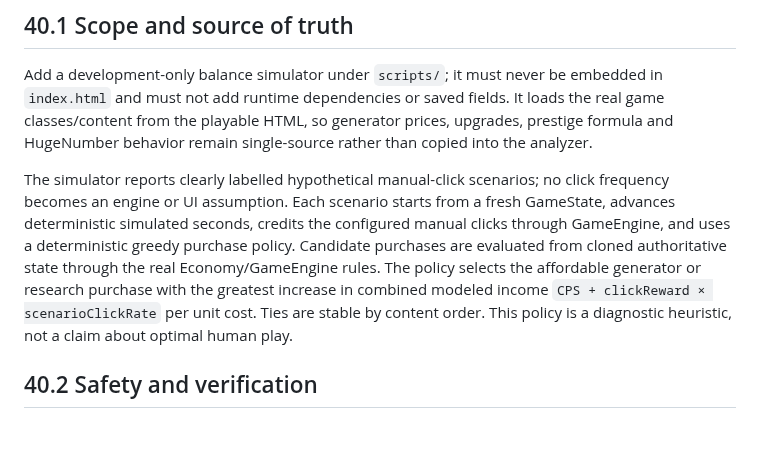
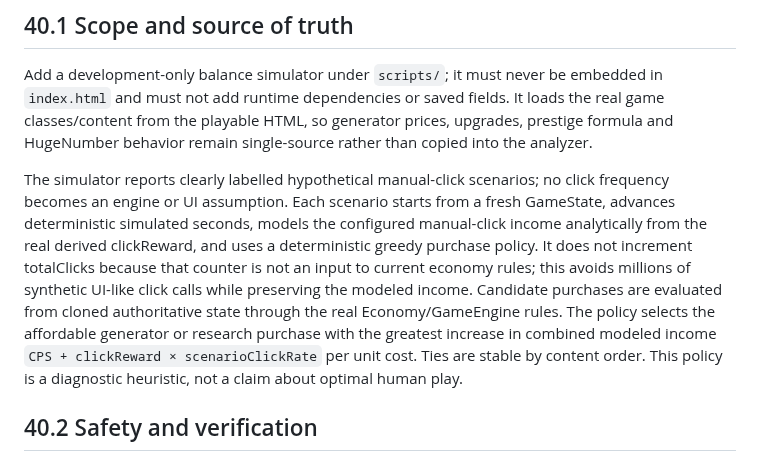
Before and after one commit to kalzeirastarossa667/Cookie-mania, a Markdown page: docs/Cookie_Empire_Master_Dev_File_v3.0.md, the part around the change. GitHub-like rendering; blank space fills up the shorter version.

Commit message:
Clarify analytical click model in balance observatory

```diff
--- a/docs/Cookie_Empire_Master_Dev_File_v3.0.md
+++ b/docs/Cookie_Empire_Master_Dev_File_v3.0.md
@@ -2013,7 +2013,7 @@ Specification BEFORE implementation, 2026-09-29 UTC. Foundation 2.2 Rayonnement
 
 Add a development-only balance simulator under `scripts/`; it must never be embedded in `index.html` and must not add runtime dependencies or saved fields. It loads the real game classes/content from the playable HTML, so generator prices, upgrades, prestige formula and HugeNumber behavior remain single-source rather than copied into the analyzer.
 
-The simulator reports clearly labelled hypothetical manual-click scenarios; no click frequency becomes an engine or UI assumption. Each scenario starts from a fresh GameState, advances deterministic simulated seconds, credits the configured manual clicks through GameEngine, and uses a deterministic greedy purchase policy. Candidate purchases are evaluated from cloned authoritative state through the real Economy/GameEngine rules. The policy selects the affordable generator or research purchase with the greatest increase in combined modeled income `CPS + clickReward × scenarioClickRate` per unit cost. Ties are stable by content order. This policy is a diagnostic heuristic, not a claim about optimal human play.
+The simulator reports clearly labelled hypothetical manual-click scenarios; no click frequency becomes an engine or UI assumption. Each scenario starts from a fresh GameState, advances deterministic simulated seconds, models the configured manual-click income analytically from the real derived clickReward, and uses a deterministic greedy purchase policy. It does not increment totalClicks because that counter is not an input to current economy rules; this avoids millions of synthetic UI-like click calls while preserving the modeled income. Candidate purchases are evaluated from cloned authoritative state through the real Economy/GameEngine rules. The policy selects the affordable generator or research purchase with the greatest increase in combined modeled income `CPS + clickReward × scenarioClickRate` per unit cost. Ties are stable by content order. This policy is a diagnostic heuristic, not a claim about optimal human play.
 
 ## 40.2 Safety and verification
 
```
